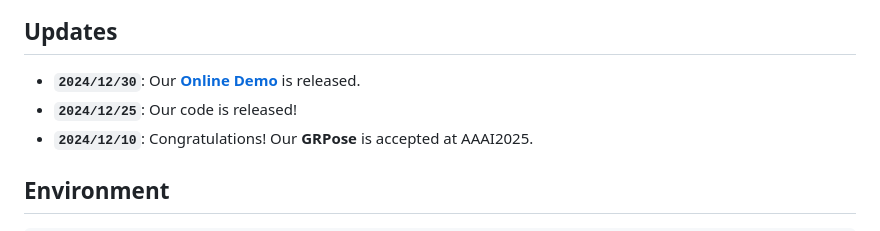
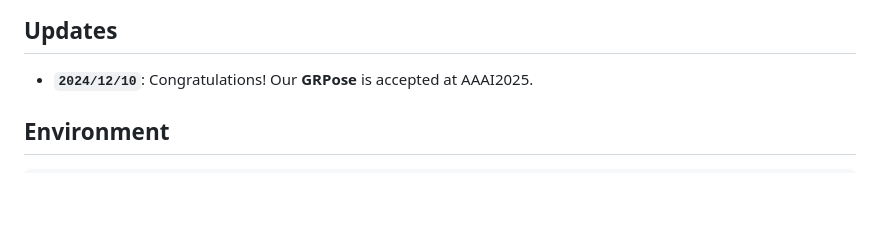
Before and after one commit to XiangchenYin/GRPose, a Markdown page: README.md, the part around the change. Drawn GitHub-style; blank space fills up the shorter version.

Commit message:
Release README

```diff
--- a/README.md
+++ b/README.md
@@ -28,8 +28,6 @@ Recent methods using diffusion models have made significant progress in human im
 
 ## Updates
 
-- **`2024/12/30`**: Our [**Online Demo**](http://demo.fitdit.byjiang.com/) is released.
-- **`2024/12/25`**: Our code is released!
 - **`2024/12/10`**: Congratulations! Our **GRPose** is accepted at AAAI2025.
 
 ## Environment
```
